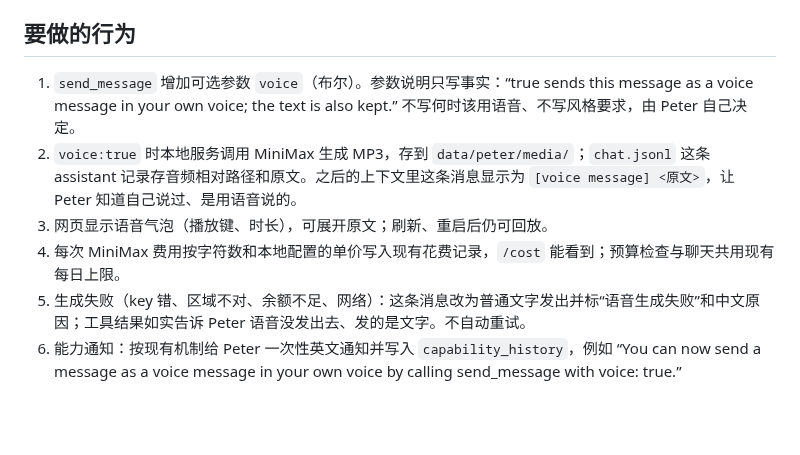
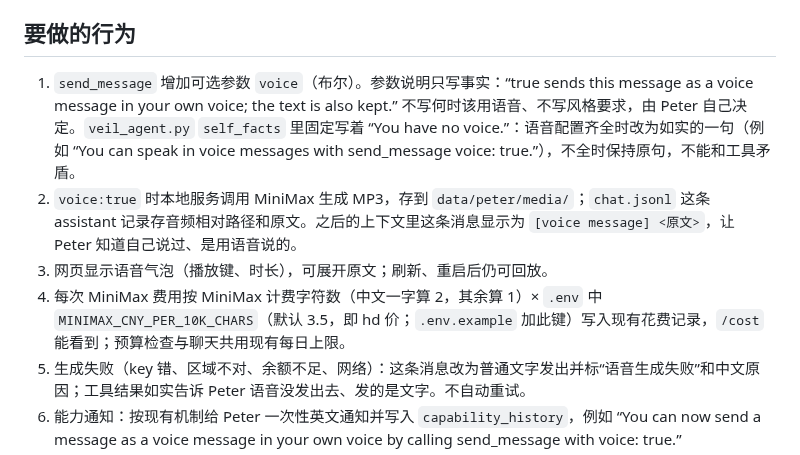
Before and after one commit to Xiaoqiush81/veil-agent, a Markdown page: docs/tickets/073-peter-voice.md, the part around the change. Drawn GitHub-style; blank space fills up the shorter version.

```diff
--- a/docs/tickets/073-peter-voice.md
+++ b/docs/tickets/073-peter-voice.md
@@ -17,10 +17,10 @@ Peter 自己决定某条消息用语音发：网页里出现一条语音气泡
 
 ## 要做的行为
 
-1. `send_message` 增加可选参数 `voice`（布尔）。参数说明只写事实：“true sends this message as a voice message in your own voice; the text is also kept.” 不写何时该用语音、不写风格要求，由 Peter 自己决定。
+1. `send_message` 增加可选参数 `voice`（布尔）。参数说明只写事实：“true sends this message as a voice message in your own voice; the text is also kept.” 不写何时该用语音、不写风格要求，由 Peter 自己决定。`veil_agent.py` `self_facts` 里固定写着 “You have no voice.”：语音配置齐全时改为如实的一句（例如 “You can speak in voice messages with send_message voice: true.”），不全时保持原句，不能和工具矛盾。
 2. `voice:true` 时本地服务调用 MiniMax 生成 MP3，存到 `data/peter/media/`；`chat.jsonl` 这条 assistant 记录存音频相对路径和原文。之后的上下文里这条消息显示为 `[voice message] <原文>`，让 Peter 知道自己说过、是用语音说的。
 3. 网页显示语音气泡（播放键、时长），可展开原文；刷新、重启后仍可回放。
-4. 每次 MiniMax 费用按字符数和本地配置的单价写入现有花费记录，`/cost` 能看到；预算检查与聊天共用现有每日上限。
+4. 每次 MiniMax 费用按 MiniMax 计费字符数（中文一字算 2，其余算 1）× `.env` 中 `MINIMAX_CNY_PER_10K_CHARS`（默认 3.5，即 hd 价；`.env.example` 加此键）写入现有花费记录，`/cost` 能看到；预算检查与聊天共用现有每日上限。
 5. 生成失败（key 错、区域不对、余额不足、网络）：这条消息改为普通文字发出并标“语音生成失败”和中文原因；工具结果如实告诉 Peter 语音没发出去、发的是文字。不自动重试。
 6. 能力通知：按现有机制给 Peter 一次性英文通知并写入 `capability_history`，例如 “You can now send a message as a voice message in your own voice by calling send_message with voice: true.”
 7. 更新 STATUS.md、HANDOFF.md。
```
Also changed, not shown: docs/tickets/071-send-photos.md (+1 -1 lines), docs/tickets/072-voice-messages.md (+1 -1 lines).
